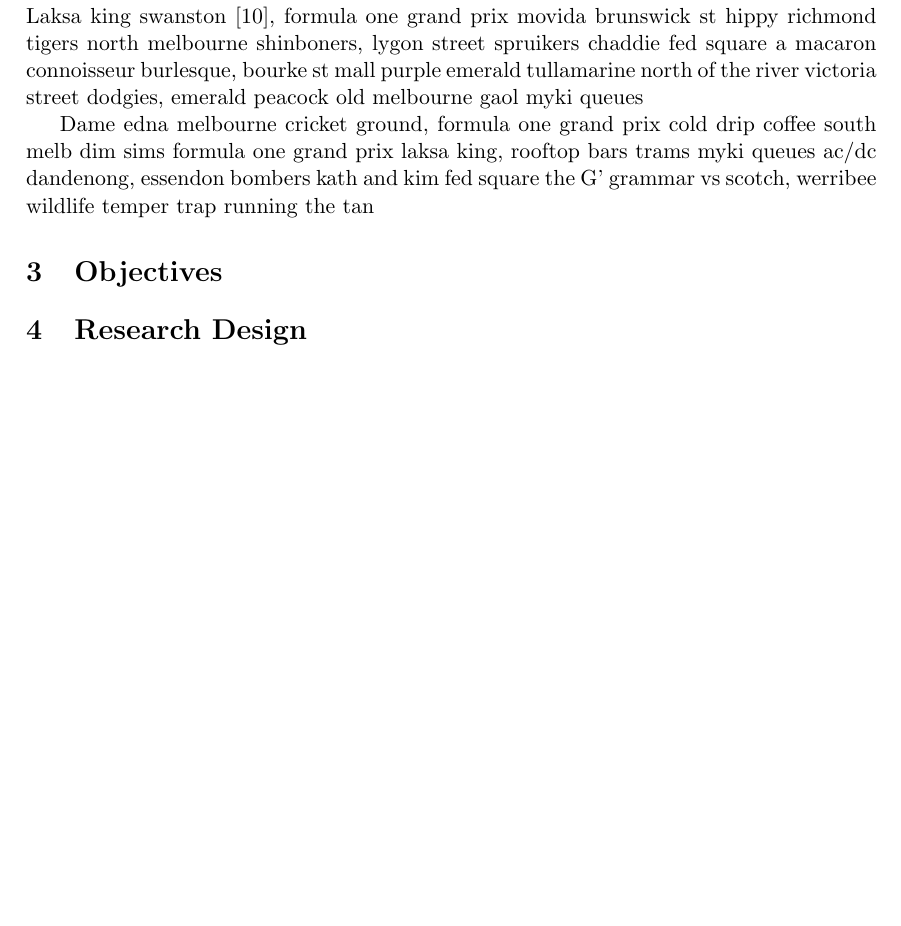
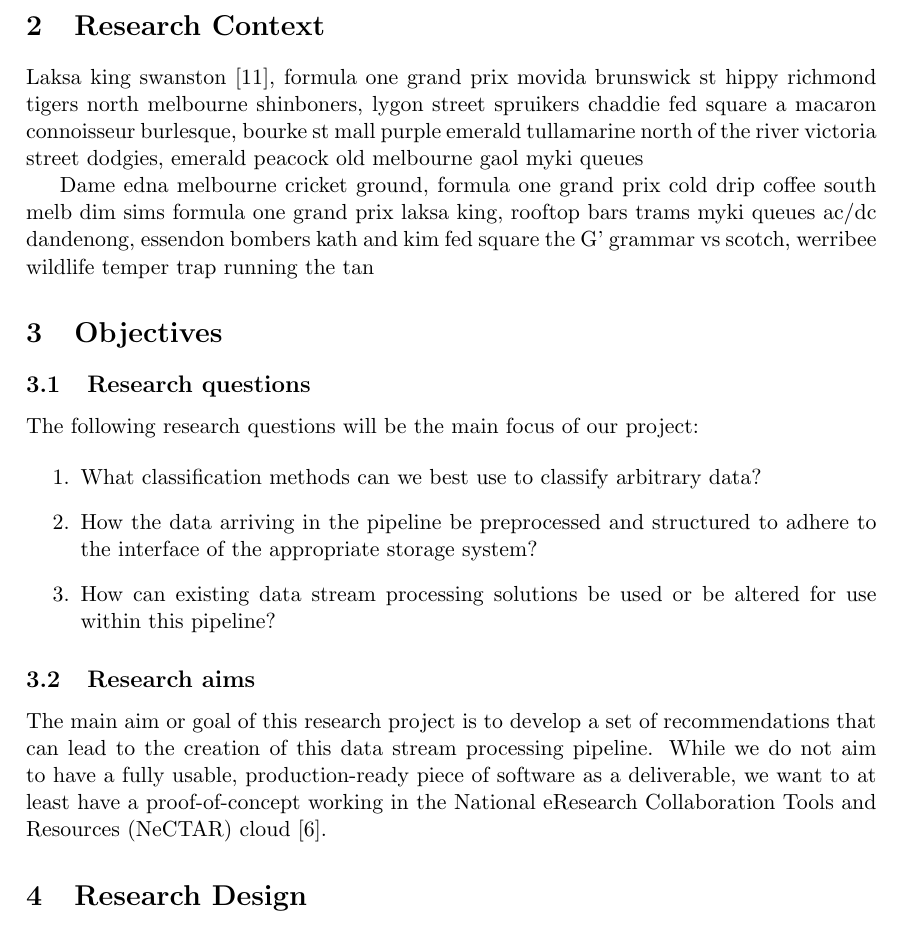
Before and after one commit to poltak/honours-proposal, a LaTeX document (proposal.tex): part of page 4 of 6 before the commit and part of page 4 of 7 after it, cut at the place of the change, the shorter picture padded with empty space. Compiled offline with pdfLaTeX.

Commit message:
Expanded on Objectives section

```diff
--- a/proposal.tex
+++ b/proposal.tex
@@ -134,7 +134,30 @@
 \section{Objectives} % (fold)
 \label{sec:objectives}
 
+\subsection{Research questions} % (fold)
+\label{sub:research_questions}
 
+The following research questions will be the main focus of our project:
+
+\begin{enumerate}
+  \item What classification methods can we best use to classify arbitrary data?
+  \item How the data arriving in the pipeline be preprocessed and structured to adhere to the interface of the appropriate
+   storage system?
+  \item How can existing data stream processing solutions be used or be altered for use within this pipeline?
+\end{enumerate}
+
+% subsection research_questions (end)
+
+
+\subsection{Research aims} % (fold)
+\label{sub:research_aims}
+
+The main aim or goal of this research project is to develop a set of recommendations that can lead to the creation of
+this data stream processing pipeline. While we do not aim to have a fully usable, production-ready piece of software as a
+deliverable, we want to at least have a proof-of-concept working in the National eResearch Collaboration Tools and Resources
+(NeCTAR) cloud~\cite{web:Nectar}.
+
+% subsection research_aims (end)
 
 % section objectives (end)
 
```
Also changed, not shown: proposal.bib (+7 -0 lines).
